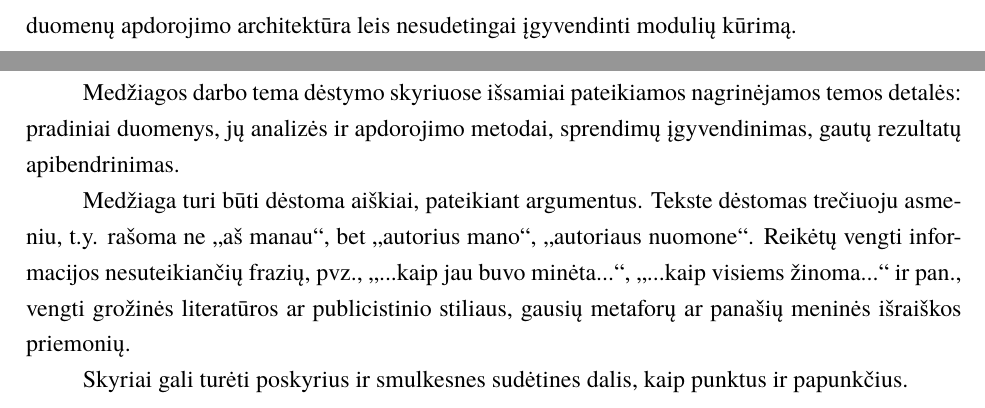
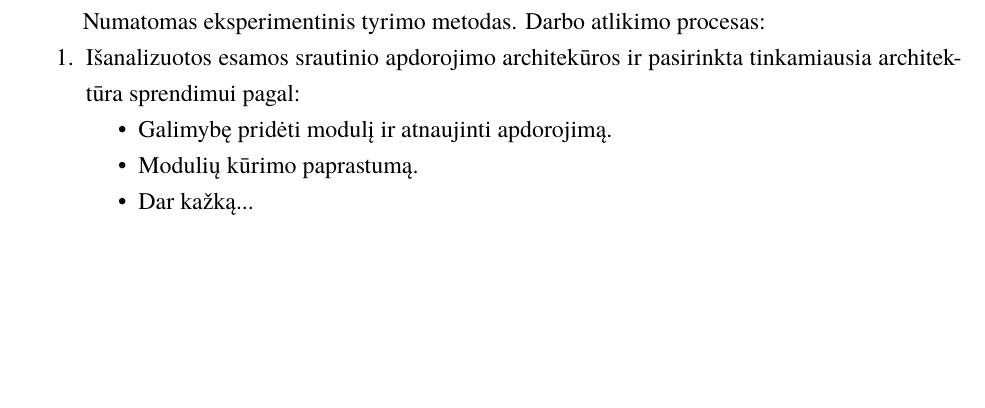
Before and after one commit to vzilinas/bakalauras, a LaTeX document (Darbo planas/bakalaurinis.tex): two parts of pages 5 and 6 of 7 before the commit and part of page 6 of 7 after it, the two joined at a grey line, cut at the place of the change, the shorter picture padded with empty space. Compiled offline with XeLaTeX; a missing font is replaced by an installed copy or a similar font.

Commit message:
Update bakalaurinis.tex

```diff
--- a/Darbo planas/bakalaurinis.tex
+++ b/Darbo planas/bakalaurinis.tex
@@ -73,21 +71,18 @@ Uždaviniai:
     \end{enumerate}
     \vspace{1 mm}
 % Tikamasi, kad pasiūlytas sprendimas bus naudingas dažnai nežymiai kintant duomenų strūkturai. Taip pat pasirinkta srautinio
-duomenų apdorojimo architektūra leis nesudetingai įgyvendinti modulių kūrimą.
+% duomenų apdorojimo architektūra leis nesudetingai įgyvendinti modulių kūrimą.
 \section{Tyrimo metodas ir numatomas darbo atlikimo procesas}
-Medžiagos darbo tema dėstymo skyriuose išsamiai pateikiamos nagrinėjamos temos
-detalės: pradiniai duomenys, jų analizės ir apdorojimo metodai, sprendimų
-įgyvendinimas, gautų rezultatų apibendrinimas.
-
-Medžiaga turi būti dėstoma aiškiai, pateikiant argumentus. Tekste dėstomas
-trečiuoju asmeniu, t.y. rašoma ne „aš manau“, bet „autorius mano“, „autoriaus
-nuomone“. Reikėtų vengti informacijos nesuteikiančių frazių, pvz., „...kaip jau
-buvo minėta...“, „...kaip visiems žinoma...“ ir pan., vengti grožinės
-literatūros ar publicistinio stiliaus, gausių metaforų ar panašių meninės
-išraiškos priemonių.
-
-Skyriai gali turėti poskyrius ir smulkesnes sudėtines dalis, kaip punktus ir
-papunkčius.
+Numatomas eksperimentinis tyrimo metodas.
+Darbo atlikimo procesas:
+\begin{enumerate}
+    \item Išanalizuotos esamos srautinio apdorojimo architekūros ir pasirinkta tinkamiausia architektūra sprendimui pagal:
+    	\begin{itemize}
+		\item Galimybę pridėti modulį ir atnaujinti apdorojimą.
+		\item Modulių kūrimo paprastumą.
+		\item Dar kažką...
+	\end{itemize}
+\end{enumerate}
 
 \section{Darbui aktualus literatūros šaltiniai}
 Aktualu: https://github.com/manuzhang/awesome-streaming \\
```
Also changed, not shown: Darbo planas/bakalaurinis.tex (5 more changed lines).
